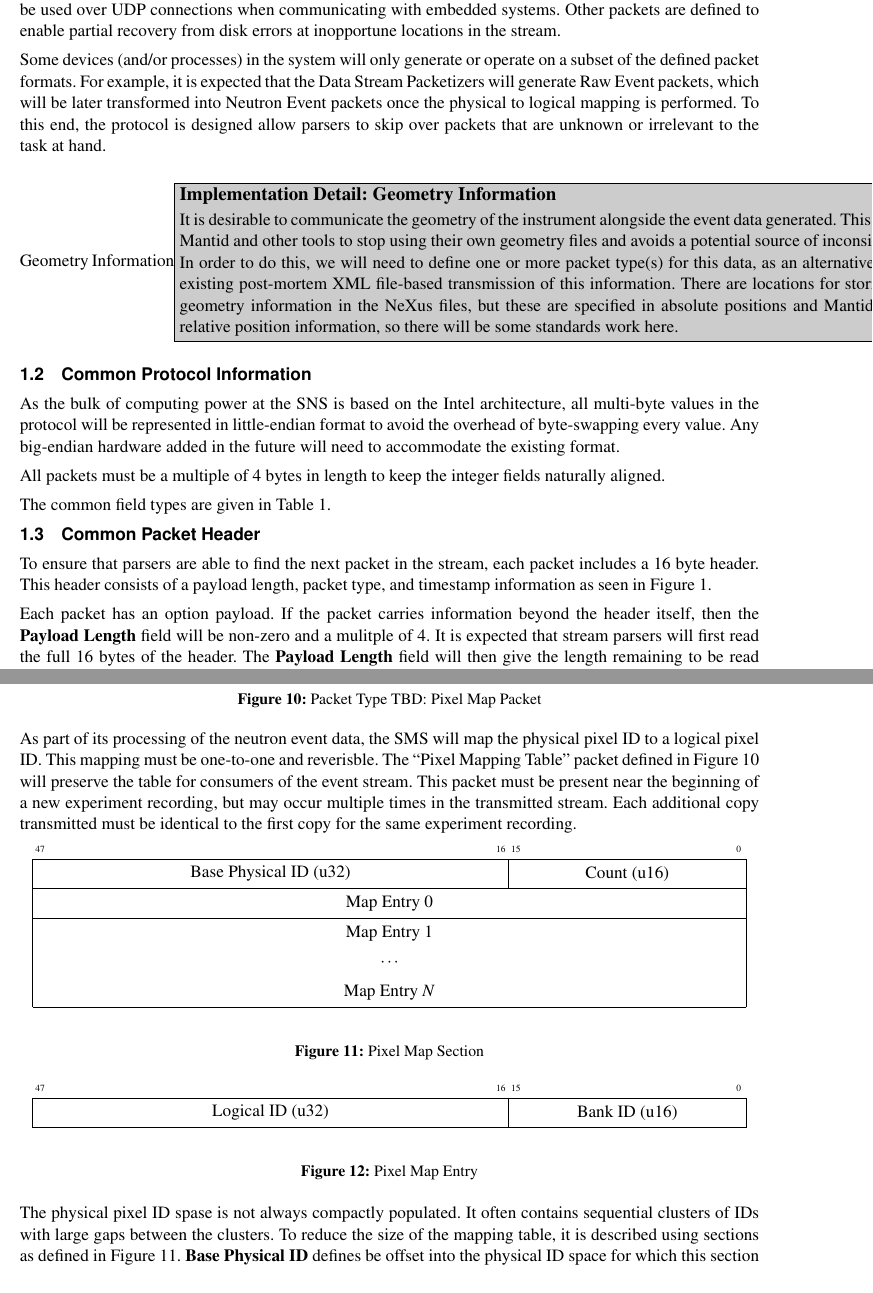
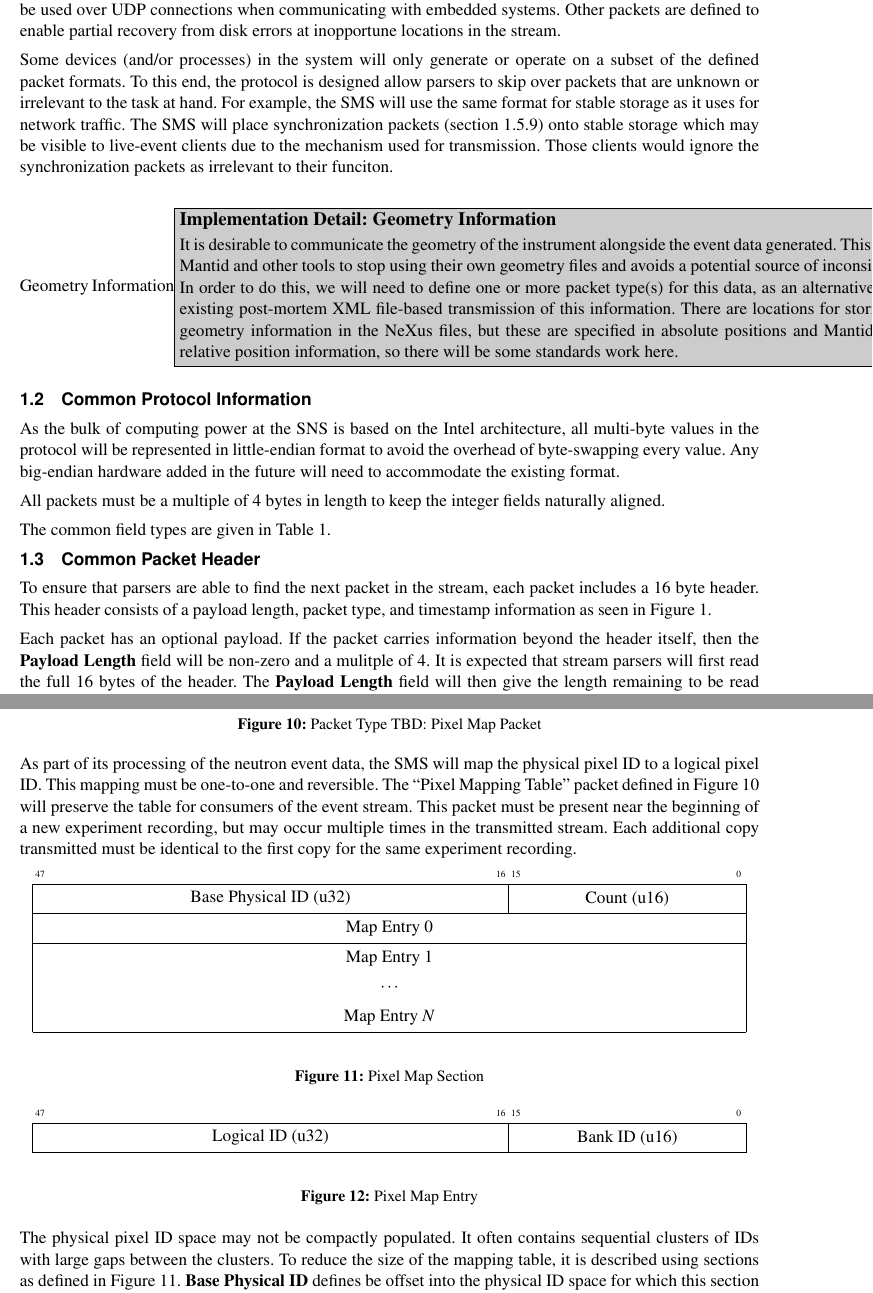
Before and after one commit to ADARA-Neutrons/adara, a LaTeX document (1_Network_Protocol/standalone.tex, which reads 1_Network_Protocol/component.tex): two parts of pages 1 and 14 of 28, joined at a grey line, cut so that both start at the same text. Compiled offline with pdfLaTeX; a LaTeX package or settings file that is missing is left out.

Commit message:
Fix typos spotted by Andre

```diff
--- a/1_Network_Protocol/component.tex
+++ b/1_Network_Protocol/component.tex
@@ -16,13 +16,15 @@ streams, certain packets will also be used over UDP connections when
 communicating with embedded systems. Other packets are defined to enable
 partial recovery from disk errors at inopportune locations in the stream.
 
-Some devices (and/or processes) in the system will only generate or
-operate on a subset of the defined packet formats. For example, it is
-expected that the Data Stream Packetizers will generate Raw Event packets,
-which will be later transformed into Neutron Event packets once the
-physical to logical mapping is performed. To this end, the protocol is
-designed allow parsers to skip over packets that are unknown or irrelevant
-to the task at hand.
+Some devices (and/or processes) in the system will only generate or operate on
+a subset of the defined packet formats.  To this end, the protocol is designed
+allow parsers to skip over packets that are unknown or irrelevant to the task
+at hand.  For example, the SMS will use the same format for stable storage
+as it uses for network traffic. The SMS will place synchronization packets
+(section~\ref{section:protocol_sync}) onto stable storage which may be
+visible to live-event clients due to the mechanism used for transmission.
+Those clients would ignore the synchronization packets as irrelevant to
+their funciton.
 
 \detail{Geometry Information}{%
 It is desirable to communicate the geometry of the instrument alongside
@@ -106,8 +108,8 @@ packet includes a 16 byte header. This header consists of a payload length,
 packet type, and timestamp information as seen in
 Figure~\ref{fig:protocol_packet}.
 
-Each packet has an option payload. If the packet carries information beyond the
-header itself, then the {\bf Payload Length} field will be non-zero and a
+Each packet has an optional payload. If the packet carries information beyond
+the header itself, then the {\bf Payload Length} field will be non-zero and a
 mulitple of 4. It is expected that stream parsers will first read the full 16
 bytes of the header. The {\bf Payload Length} field will then give the length
 remaining to be read from the stream for the packet.
@@ -685,7 +687,7 @@ We have space here, are there flags that make sense in this context?}
 
 As part of its processing of the neutron event data, the SMS will map the
 physical pixel ID to a logical pixel ID. This mapping must be one-to-one and
-reverisble. The ``Pixel Mapping Table'' packet defined in
+reversible. The ``Pixel Mapping Table'' packet defined in
 Figure~\ref{fig:protocol_packet_pixel_map} will preserve the table for
 consumers of the event stream. This packet must be present near the beginning
 of a new experiment recording, but may occur multiple times in the transmitted
@@ -718,7 +720,7 @@ for the same experiment recording.
   \label{fig:protocol_packet_pixel_map_entry}
 \end{figure}
 
-The physical pixel ID spase is not always compactly populated. It often
+The physical pixel ID space may not be compactly populated. It often
 contains sequential clusters of IDs with large gaps between the clusters.
 To reduce the size of the mapping table, it is described using sections as
 defined in Figure~\ref{fig:protocol_packet_pixel_map_section}.
```
Also changed, not shown: 1_Network_Protocol/component.tex (14 more changed lines).
